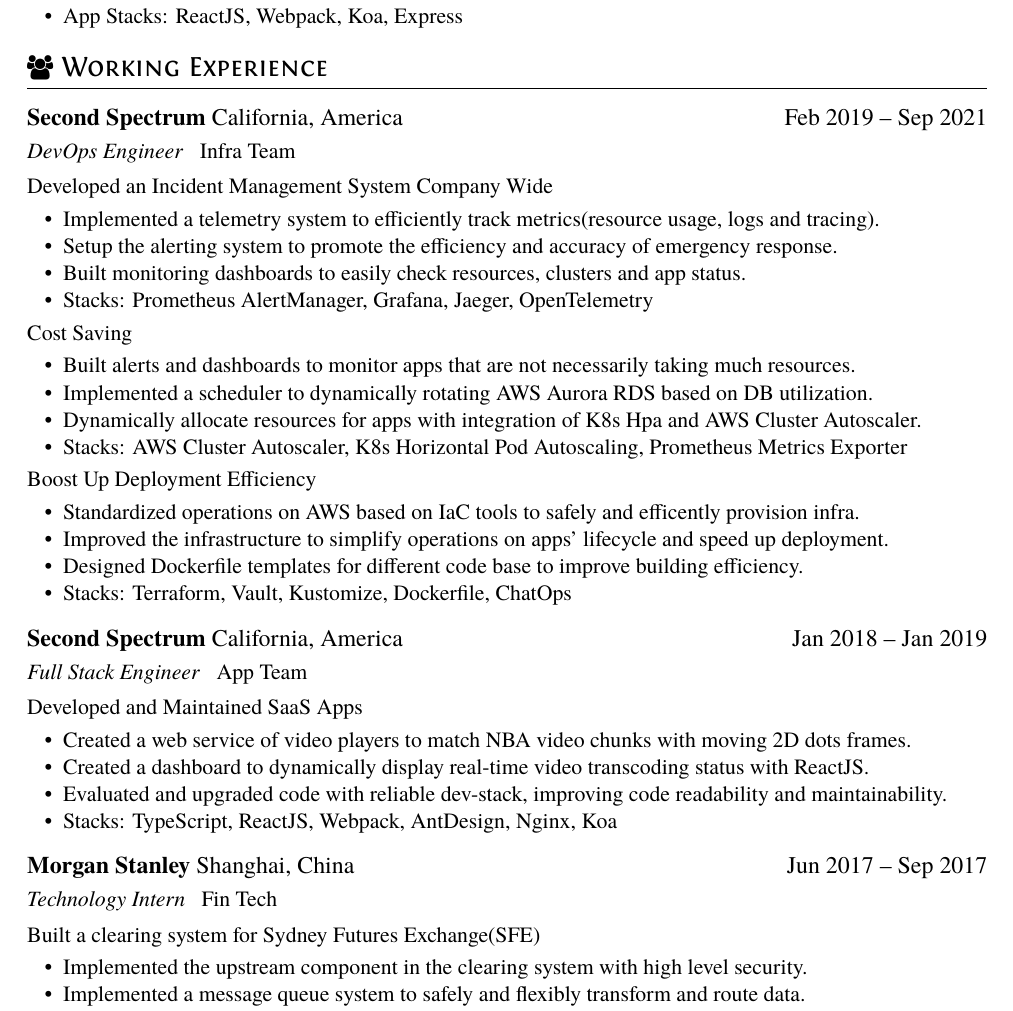
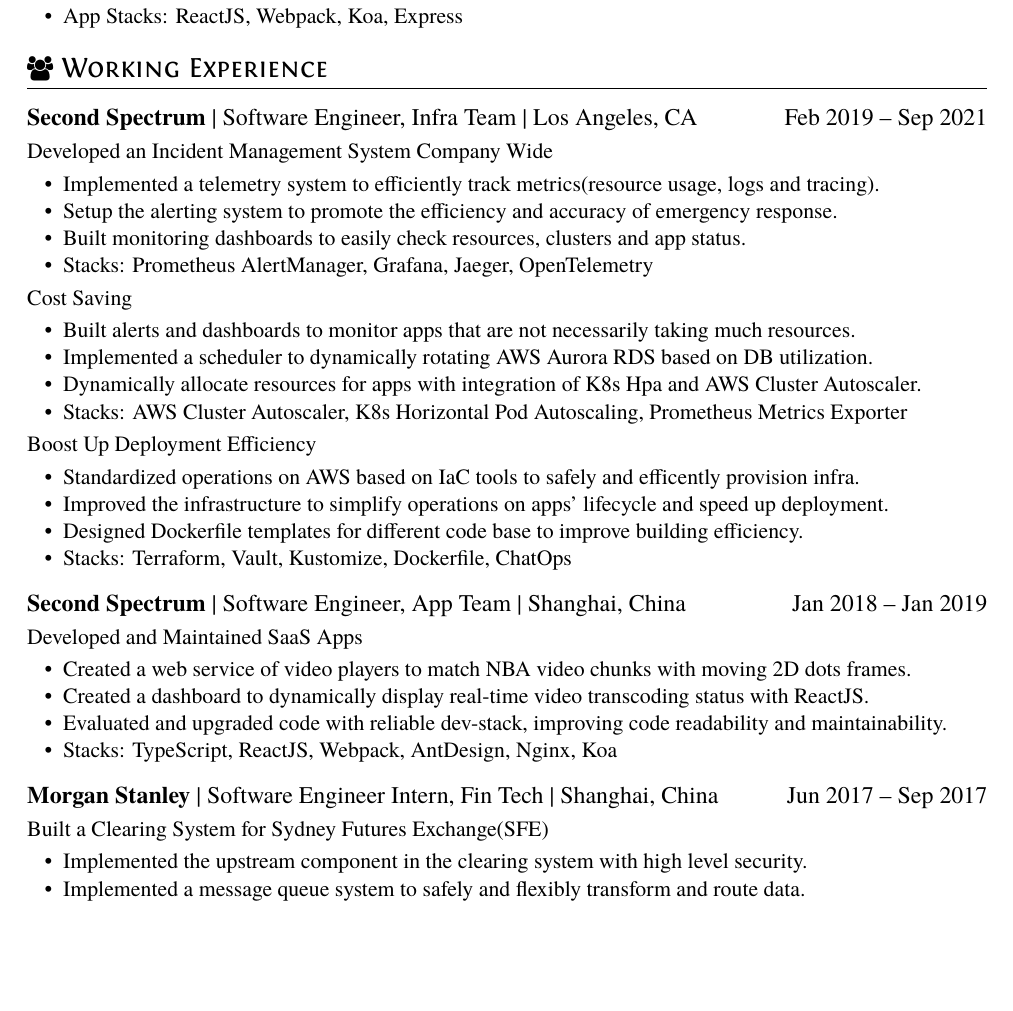
Before and after one commit to Kavinjsir/Kavinjsir, a LaTeX CV (cv/resume.tex): part of the page, cut so that both start at the same text, the shorter picture padded with empty space. Compiled offline with XeLaTeX.

Commit message:
cv: Adjust format and better title

```diff
--- a/cv/resume.tex
+++ b/cv/resume.tex
@@ -23,8 +23,8 @@
 \end{itemize}
 
 \section{\faUsers\ Working Experience}
-\datedsubsection{\textbf{Second Spectrum} California, America}{Feb 2019 -- Sep 2021}
-\role{DevOps Engineer}{Infra Team}
+\datedsubsection{\textbf{Second Spectrum} | Software Engineer, Infra Team | Los Angeles, CA}{Feb 2019 -- Sep 2021}
+% \role{DevOps Engineer}{Infra Team}
 Developed an Incident Management System Company Wide
 \begin{itemize}
   \item Implemented a telemetry system to efficiently track metrics(resource usage, logs and tracing).
@@ -49,8 +49,8 @@
   \item Stacks: Terraform, Vault, Kustomize, Dockerfile, ChatOps
 \end{itemize}
 
-\datedsubsection{\textbf{Second Spectrum} California, America}{Jan 2018 -- Jan 2019}
-\role{Full Stack Engineer}{App Team}
+\datedsubsection{\textbf{Second Spectrum} | Software Engineer, App Team | Shanghai, China}{Jan 2018 -- Jan 2019}
+% \role{Full Stack Engineer}{App Team}
 Developed and Maintained SaaS Apps
 \begin{itemize}
   \item Created a web service of video players to match NBA video chunks with moving 2D dots frames.
@@ -59,9 +59,9 @@
   \item Stacks: TypeScript, ReactJS, Webpack, AntDesign, Nginx, Koa
 \end{itemize}
 
-\datedsubsection{\textbf{Morgan Stanley} Shanghai, China}{Jun 2017 -- Sep 2017}
-\role{Technology Intern}{Fin Tech}
-Built a clearing system for Sydney Futures Exchange(SFE)
+\datedsubsection{\textbf{Morgan Stanley} | Software Engineer Intern, Fin Tech | Shanghai, China}{Jun 2017 -- Sep 2017}
+% \role{Technology Intern}{Fin Tech}
+Built a Clearing System for Sydney Futures Exchange(SFE)
 \begin{itemize}
   \item Implemented the upstream component in the clearing system with high level security.
   \item Implemented a message queue system to safely and flexibly transform and route data.
```
